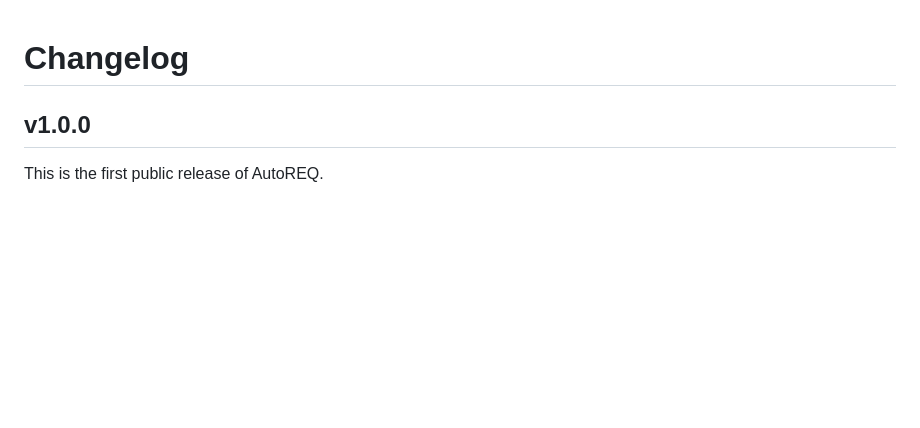
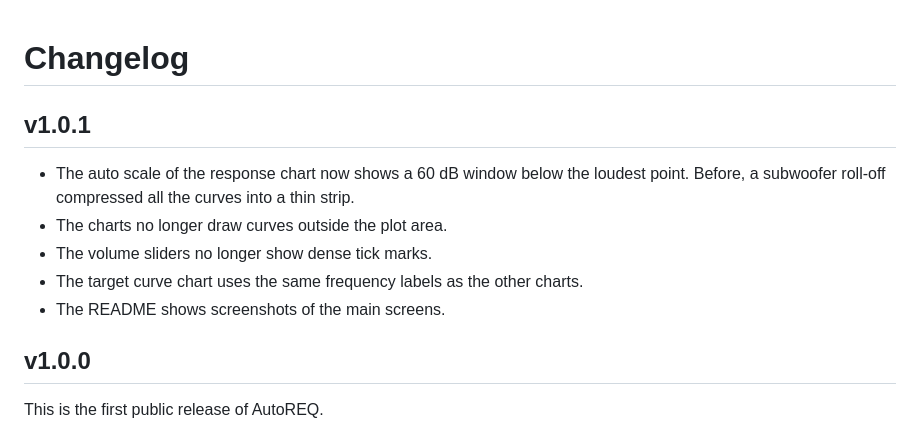
Before and after one commit to strikeout/autoREQ, a Markdown page: CHANGELOG.md, the part around the change. GitHub-like rendering; blank space fills up the shorter version.

```diff
--- a/CHANGELOG.md
+++ b/CHANGELOG.md
@@ -1,4 +1,12 @@
 # Changelog
+
+## v1.0.1
+
+- The auto scale of the response chart now shows a 60 dB window below the loudest point. Before, a subwoofer roll-off compressed all the curves into a thin strip.
+- The charts no longer draw curves outside the plot area.
+- The volume sliders no longer show dense tick marks.
+- The target curve chart uses the same frequency labels as the other charts.
+- The README shows screenshots of the main screens.
 
 ## v1.0.0
 
```
Also changed, not shown: README.md (+30 -0 lines), docs/screenshots/calibration-results.png (added), docs/screenshots/loopback.png (added), docs/screenshots/measure.png (added), docs/screenshots/target-curve.png (added), 6 other files.
